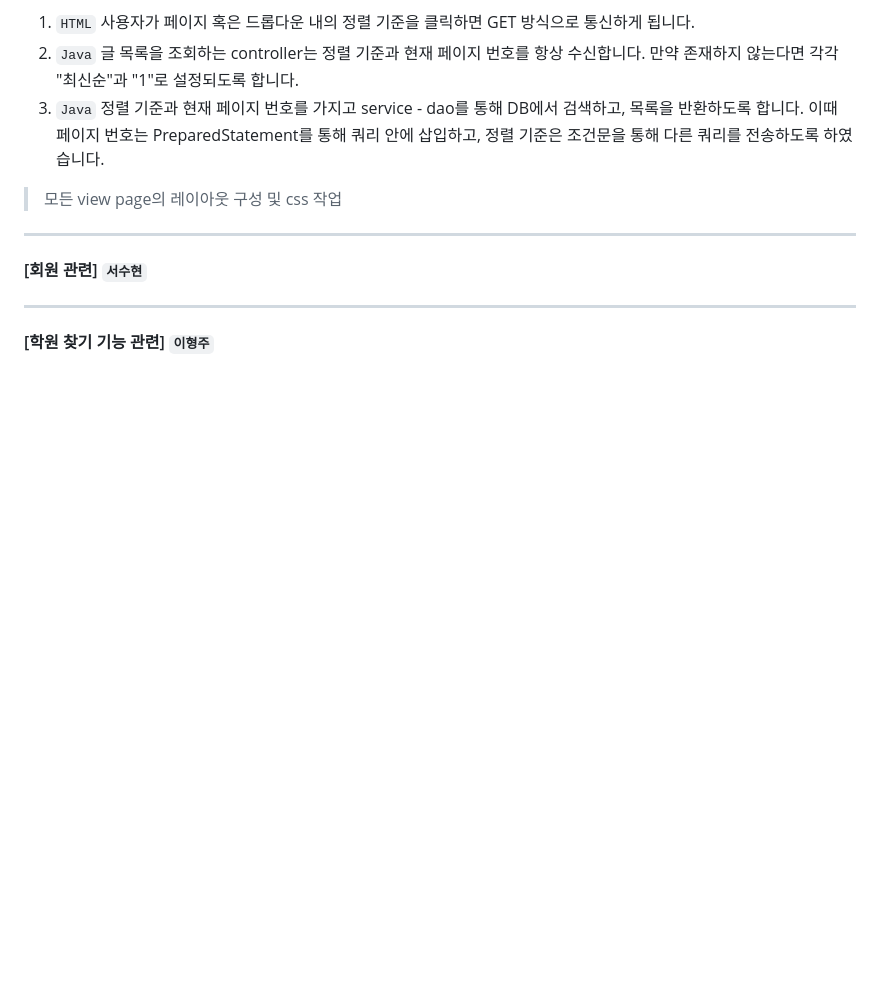
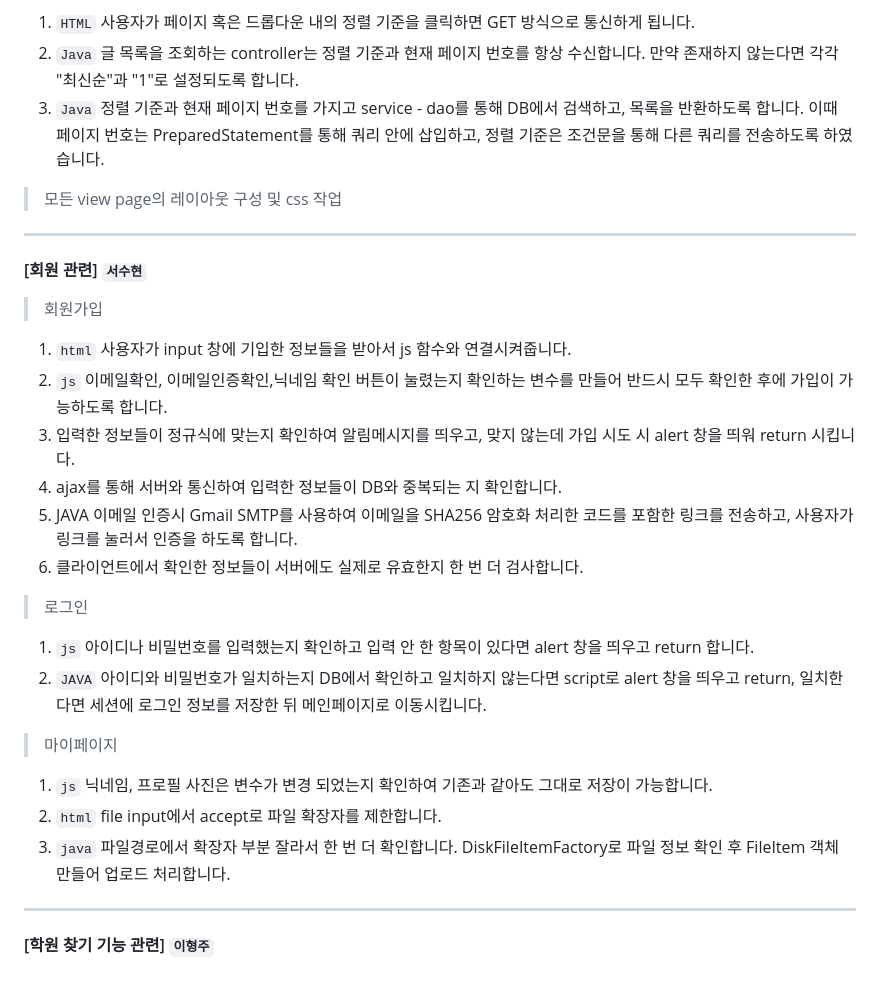
Before and after one commit to Not-Potato/GC25, a Markdown page: README.md, the part around the change. Rendered like a GitHub page; blank space fills up the shorter version.

```diff
--- a/README.md
+++ b/README.md
@@ -69,7 +69,22 @@
 
 ----
 #### [회원 관련] `서수현`
+> 회원가입
+  1. `html` 사용자가 input 창에 기입한 정보들을 받아서 js 함수와 연결시켜줍니다.
+  2. `js` 이메일확인, 이메일인증확인,닉네임 확인 버튼이 눌렸는지 확인하는 변수를 만들어 반드시 모두 확인한 후에 가입이 가능하도록 합니다.
+  3. 입력한 정보들이 정규식에 맞는지 확인하여 알림메시지를 띄우고, 맞지 않는데 가입 시도 시 alert 창을 띄워 return 시킵니다.
+  4. ajax를 통해 서버와 통신하여 입력한 정보들이 DB와 중복되는 지 확인합니다.
+  5. JAVA 이메일 인증시 Gmail SMTP를 사용하여 이메일을 SHA256 암호화 처리한 코드를 포함한 링크를 전송하고, 사용자가 링크를 눌러서 인증을 하도록 합니다.
+  6. 클라이언트에서 확인한 정보들이 서버에도 실제로 유효한지 한 번 더 검사합니다.
 
+> 로그인
+  1. `js` 아이디나 비밀번호를 입력했는지 확인하고 입력 안 한 항목이 있다면 alert 창을 띄우고 return 합니다.
+  2. `JAVA` 아이디와 비밀번호가 일치하는지 DB에서 확인하고 일치하지 않는다면 script로 alert 창을 띄우고 return, 일치한다면 세션에 로그인 정보를 저장한 뒤 메인페이지로 이동시킵니다.
+
+> 마이페이지
+  1. `js` 닉네임, 프로필 사진은 변수가 변경 되었는지 확인하여 기존과 같아도 그대로 저장이 가능합니다.
+  2. `html` file input에서 accept로 파일 확장자를 제한합니다.
+  3. `java`  파일경로에서 확장자 부분 잘라서 한 번 더 확인합니다. DiskFileItemFactory로 파일 정보 확인 후 FileItem 객체 만들어 업로드 처리합니다.
 
 ----
 #### [학원 찾기 기능 관련] `이형주`
```
